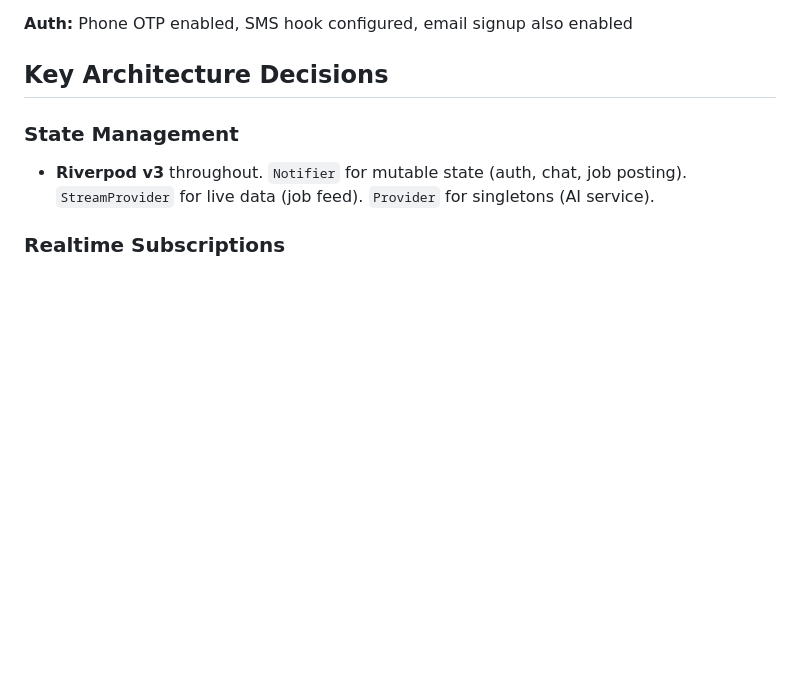
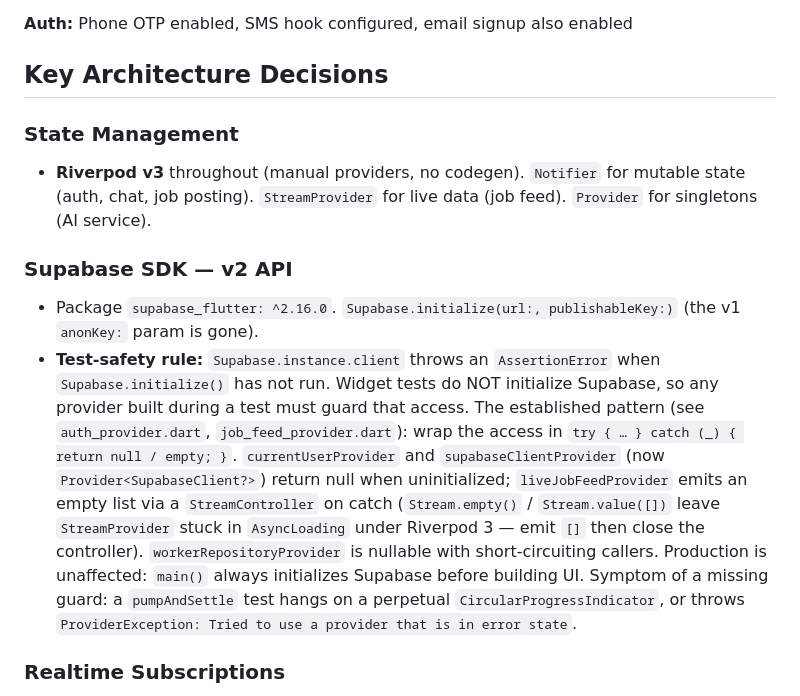
Before and after one commit to aimadnesscreation-lab/job-guild, a Markdown page: CONTEXT.md, the part around one of its changes. GitHub-like rendering; blank space fills up the shorter version.

```diff
--- a/CONTEXT.md
+++ b/CONTEXT.md
@@ -73,7 +85,11 @@ test/
 ## Key Architecture Decisions
 
 ### State Management
-- **Riverpod v3** throughout. `Notifier` for mutable state (auth, chat, job posting). `StreamProvider` for live data (job feed). `Provider` for singletons (AI service).
+- **Riverpod v3** throughout (manual providers, no codegen). `Notifier` for mutable state (auth, chat, job posting). `StreamProvider` for live data (job feed). `Provider` for singletons (AI service).
+
+### Supabase SDK — v2 API
+- Package `supabase_flutter: ^2.16.0`. `Supabase.initialize(url:, publishableKey:)` (the v1 `anonKey:` param is gone).
+- **Test-safety rule:** `Supabase.instance.client` throws an `AssertionError` when `Supabase.initialize()` has not run. Widget tests do NOT initialize Supabase, so any provider built during a test must guard that access. The established pattern (see `auth_provider.dart`, `job_feed_provider.dart`): wrap the access in `try { … } catch (_) { return null / empty; }`. `currentUserProvider` and `supabaseClientProvider` (now `Provider<SupabaseClient?>`) return null when uninitialized; `liveJobFeedProvider` emits an empty list via a `StreamController` on catch (`Stream.empty()` / `Stream.value([])` leave `StreamProvider` stuck in `AsyncLoading` under Riverpod 3 — emit `[]` then close the controller). `workerRepositoryProvider` is nullable with short-circuiting callers. Production is unaffected: `main()` always initializes Supabase before building UI. Symptom of a missing guard: a `pumpAndSettle` test hangs on a perpetual `CircularProgressIndicator`, or throws `ProviderException: Tried to use a provider that is in error state`.
 
 ### Realtime Subscriptions
 - **Job Feed:** `liveJobFeedProvider` = `StreamProvider` using `supabase.from('jobs').stream(primaryKey: ['id'])`
```
Also changed, not shown: other parts of CONTEXT.md (+30 -14 lines).
